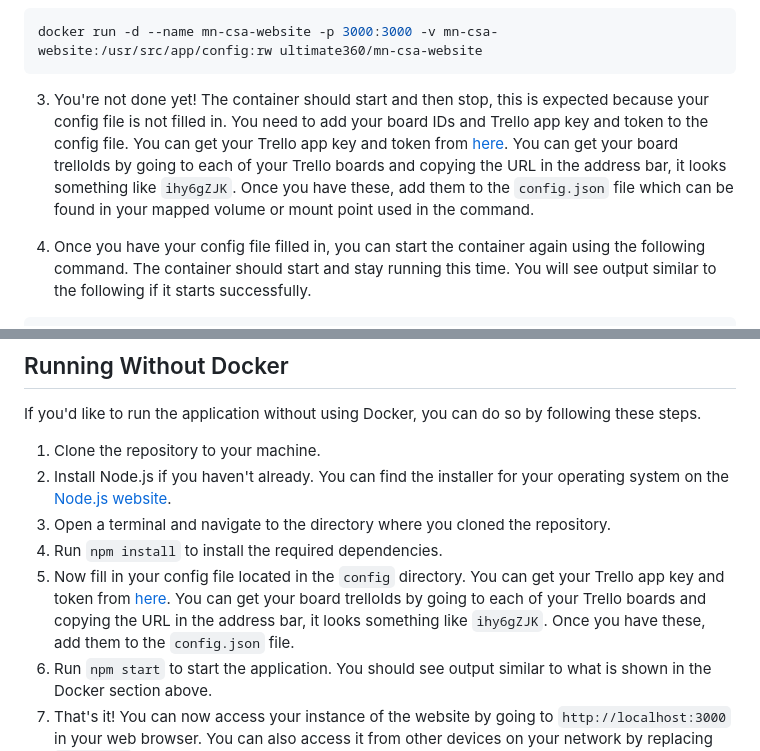
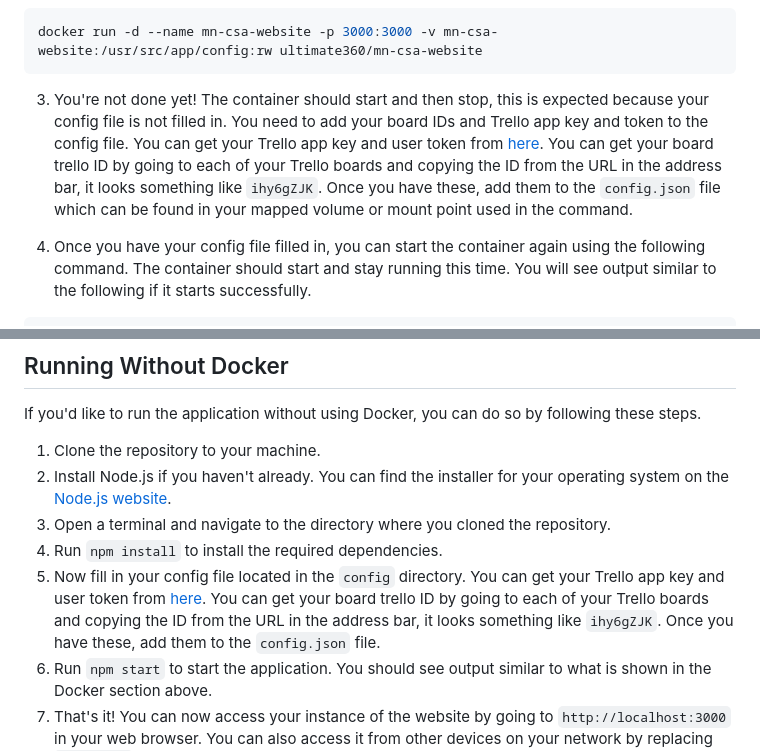
Before and after one commit to EthyMoney/mn-csa-website, a Markdown page: README.md, 2 parts joined by grey strips. GitHub-like rendering.

````diff
--- a/README.md
+++ b/README.md
@@ -25,7 +25,7 @@ Here's how to get started hosting your own version of this application using the
 docker run -d --name mn-csa-website -p 3000:3000 -v mn-csa-website:/usr/src/app/config:rw ultimate360/mn-csa-website
 ```
 
-3. You're not done yet! The container should start and then stop, this is expected because your config file is not filled in. You need to add your board IDs and Trello app key and token to the config file. You can get your Trello app key and token from [here](https://trello.com/power-ups/admin/). You can get your board trelloIds by going to each of your Trello boards and copying the URL in the address bar, it looks something like `ihy6gZJK`. Once you have these, add them to the `config.json` file which can be found in your mapped volume or mount point used in the command.
+3. You're not done yet! The container should start and then stop, this is expected because your config file is not filled in. You need to add your board IDs and Trello app key and token to the config file. You can get your Trello app key and user token from [here](https://trello.com/power-ups/admin/). You can get your board trello ID by going to each of your Trello boards and copying the ID from the URL in the address bar, it looks something like `ihy6gZJK`. Once you have these, add them to the `config.json` file which can be found in your mapped volume or mount point used in the command.
 
 4. Once you have your config file filled in, you can start the container again using the following command. The container should start and stay running this time. You will see output similar to the following if it starts successfully.
 
@@ -52,7 +52,7 @@ If you'd like to run the application without using Docker, you can do so by foll
 2. Install Node.js if you haven't already. You can find the installer for your operating system on the [Node.js website](https://nodejs.org/).
 3. Open a terminal and navigate to the directory where you cloned the repository.
 4. Run `npm install` to install the required dependencies.
-5. Now fill in your config file located in the `config` directory. You can get your Trello app key and token from [here](https://trello.com/power-ups/admin/). You can get your board trelloIds by going to each of your Trello boards and copying the URL in the address bar, it looks something like `ihy6gZJK`. Once you have these, add them to the `config.json` file.
+5. Now fill in your config file located in the `config` directory. You can get your Trello app key and user token from [here](https://trello.com/power-ups/admin/). You can get your board trello ID by going to each of your Trello boards and copying the ID from the URL in the address bar, it looks something like `ihy6gZJK`. Once you have these, add them to the `config.json` file.
 6. Run `npm start` to start the application. You should see output similar to what is shown in the Docker section above.
 7. That's it! You can now access your instance of the website by going to `http://localhost:3000` in your web browser. You can also access it from other devices on your network by replacing `localhost` with the IP address of the machine running the application.
 
````
